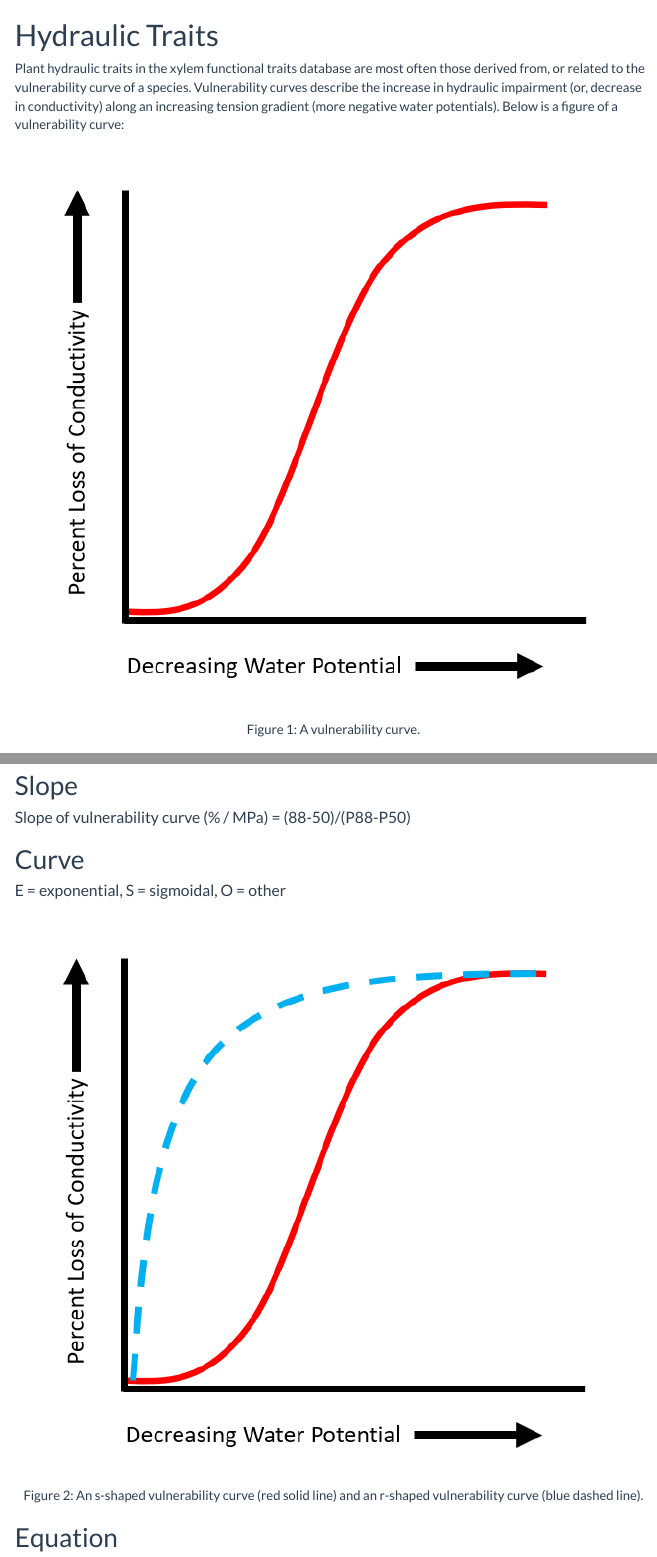
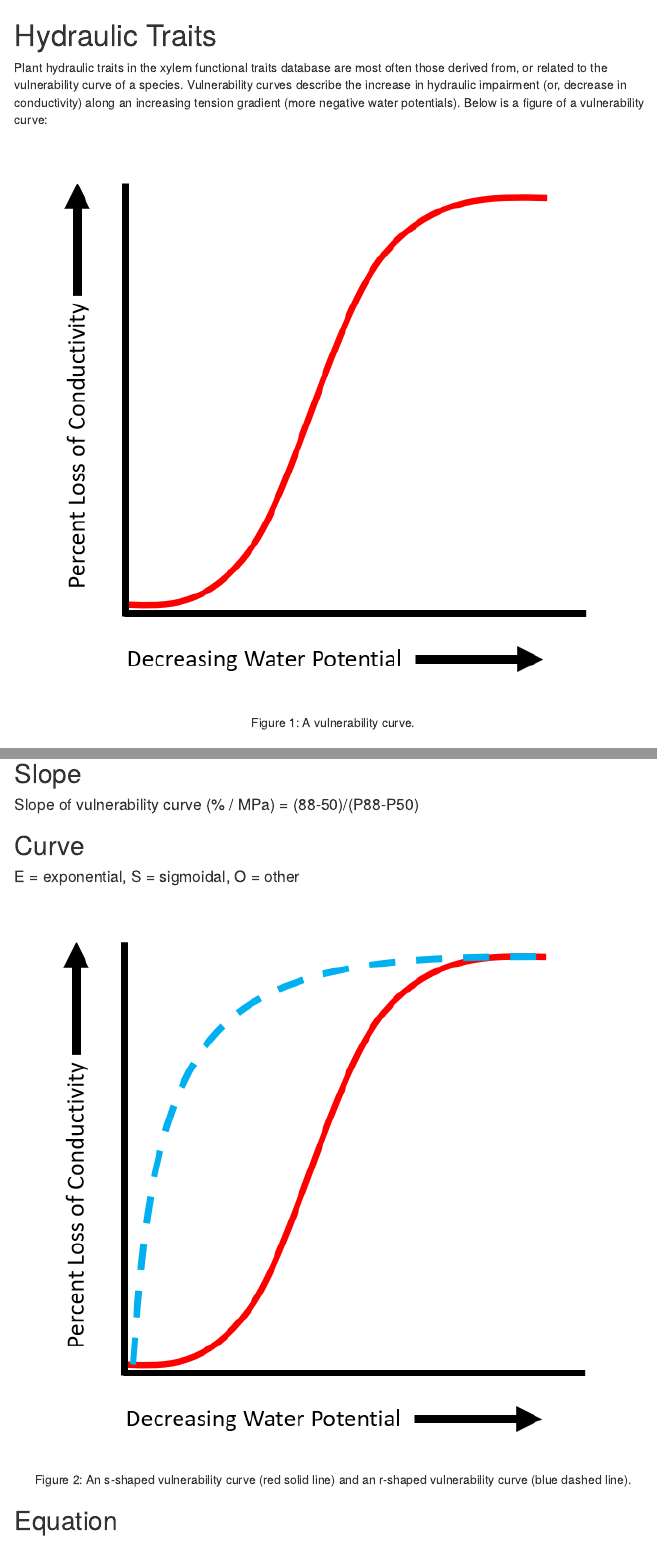
Before and after one commit to wmhammond/shiny-server, an R Markdown document (XFT/trait_definitions.Rmd): the page in a window 1100 px wide, from its top, and a second part further down, joined at a grey line. The pictures show the output file XFT/trait_definitions.html that the author committed with the source, opened offline; menus at the side of the page are left out.

Commit message:
theme change

```diff
--- a/XFT/trait_definitions.Rmd
+++ b/XFT/trait_definitions.Rmd
@@ -4,7 +4,7 @@
 # date: "5/19/2020"
 output:
   html_document:
-    theme: flatly
+    # theme: flatly
     toc: true
     toc_float:
       collapsed: false
```
Also changed, not shown: XFT/trait_definitions.html.
